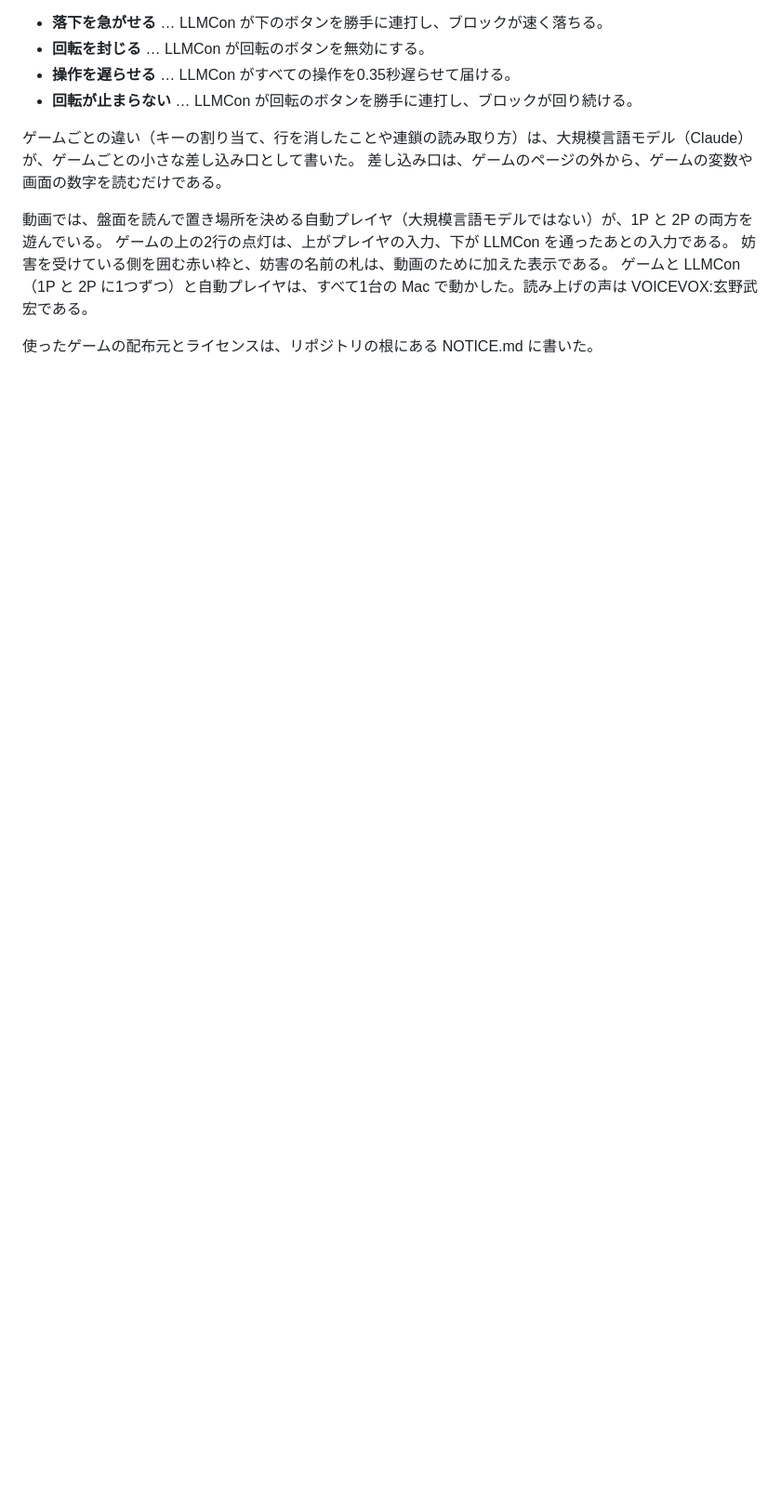
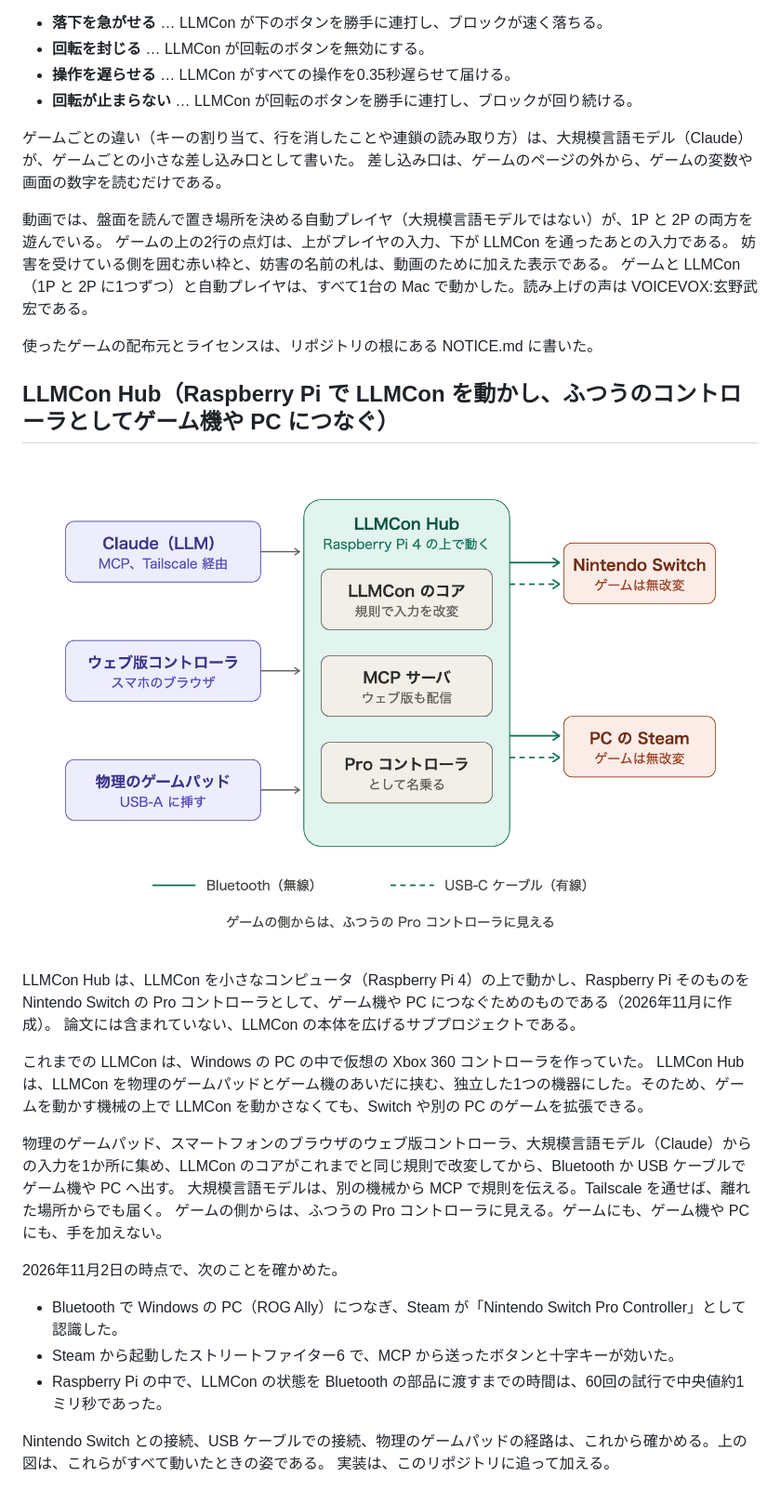
Before and after one commit to qurihara/LLMCon, a Markdown page: video/README.md, the part around the change. Shown at 93% size. GitHub-like rendering; pictures changed too: video/llmconhub_overview.png (added); blank space fills up the shorter version.

Commit message:
video：LLMCon Hub（Raspberry Pi で LLMCon を動かし、Pro コントローラとしてつなぐ）の節と接続の全体像の図を足す
Co-Authored-By: Claude Opus 5.5 <noreply@anthropic.com>

```diff
--- a/video/README.md
+++ b/video/README.md
@@ -186,3 +186,26 @@ TetWISS 2026 では、登壇発表ごとにテトリスを1つずつ割り当て
 ゲームと LLMCon（1P と 2P に1つずつ）と自動プレイヤは、すべて1台の Mac で動かした。読み上げの声は VOICEVOX:玄野武宏である。
 
 使ったゲームの配布元とライセンスは、リポジトリの根にある NOTICE.md に書いた。
+
+## LLMCon Hub（Raspberry Pi で LLMCon を動かし、ふつうのコントローラとしてゲーム機や PC につなぐ）
+
+![LLMCon Hub の接続の全体像](llmconhub_overview.png)
+
+LLMCon Hub は、LLMCon を小さなコンピュータ（Raspberry Pi 4）の上で動かし、Raspberry Pi そのものを Nintendo Switch の Pro コントローラとして、ゲーム機や PC につなぐためのものである（2026年11月に作成）。
+論文には含まれていない、LLMCon の本体を広げるサブプロジェクトである。
+
+これまでの LLMCon は、Windows の PC の中で仮想の Xbox 360 コントローラを作っていた。
+LLMCon Hub は、LLMCon を物理のゲームパッドとゲーム機のあいだに挟む、独立した1つの機器にした。そのため、ゲームを動かす機械の上で LLMCon を動かさなくても、Switch や別の PC のゲームを拡張できる。
+
+物理のゲームパッド、スマートフォンのブラウザのウェブ版コントローラ、大規模言語モデル（Claude）からの入力を1か所に集め、LLMCon のコアがこれまでと同じ規則で改変してから、Bluetooth か USB ケーブルでゲーム機や PC へ出す。
+大規模言語モデルは、別の機械から MCP で規則を伝える。Tailscale を通せば、離れた場所からでも届く。
+ゲームの側からは、ふつうの Pro コントローラに見える。ゲームにも、ゲーム機や PC にも、手を加えない。
+
+2026年11月2日の時点で、次のことを確かめた。
+
+- Bluetooth で Windows の PC（ROG Ally）につなぎ、Steam が「Nintendo Switch Pro Controller」として認識した。
+- Steam から起動したストリートファイター6 で、MCP から送ったボタンと十字キーが効いた。
+- Raspberry Pi の中で、LLMCon の状態を Bluetooth の部品に渡すまでの時間は、60回の試行で中央値約1ミリ秒であった。
+
+Nintendo Switch との接続、USB ケーブルでの接続、物理のゲームパッドの経路は、これから確かめる。上の図は、これらがすべて動いたときの姿である。
+実装は、このリポジトリに追って加える。
```
